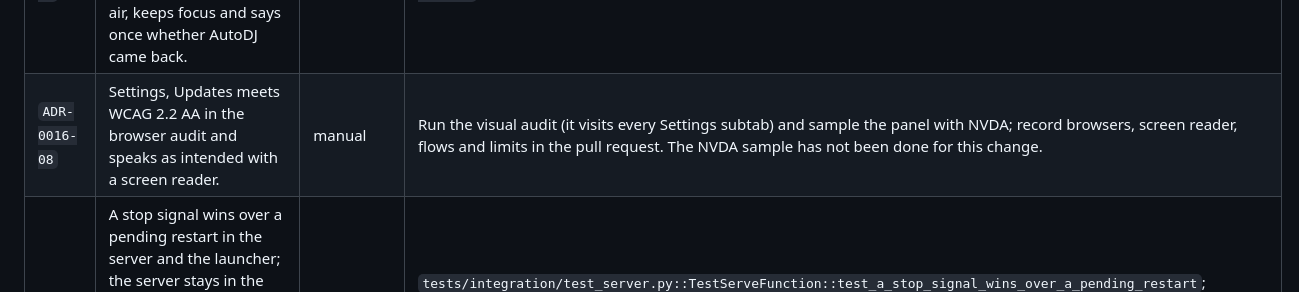
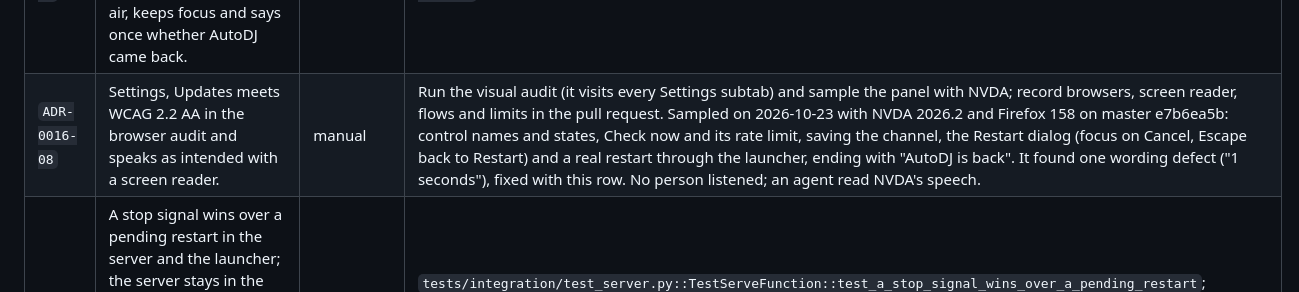
Before and after one commit to blindndangerous/AutoDJ, a Markdown page: docs/adr/0016-update-and-restart-from-the-web.md, the part around the change. Rendered like a GitHub page.

Commit message:
docs: record the NVDA sample of Settings, Updates in ADR 16
Co-Authored-By: Claude Opus 5.5 <noreply@anthropic.com>

```diff
--- a/docs/adr/0016-update-and-restart-from-the-web.md
+++ b/docs/adr/0016-update-and-restart-from-the-web.md
@@ -156,7 +156,7 @@ structural validation does not execute it or accept this ADR.
 | `ADR-0016-05` | A server that cannot stop itself offers no Restart. | automated | `tests/integration/test_updates_api.py::test_the_view_names_version_channel_and_restart` |
 | `ADR-0016-06` | Only a paired browser with an allowed Origin reaches the routes; check and restart are audited; restart is limited to one a minute and six an hour across restarts, and Check now to one in 10 seconds; a restart is refused when its count cannot be read or saved. | automated | `tests/integration/test_updates_api.py::test_only_a_paired_browser_on_this_site_reaches_the_update_routes`; `tests/integration/test_updates_api.py::test_check_now_is_audited_and_rate_limited`; `tests/integration/test_updates_api.py::test_restart_stops_the_server_and_is_audited`; `tests/integration/test_updates_api.py::test_restart_is_rate_limited_across_a_restart`; `tests/integration/test_updates_api.py::test_the_restart_limiter_allows_six_an_hour`; `tests/integration/test_updates_api.py::test_restart_is_refused_when_its_count_cannot_be_saved`; `tests/integration/test_updates_api.py::test_a_restart_time_ahead_of_the_clock_still_counts`; `tests/integration/test_updates_api.py::test_an_unreadable_restart_count_refuses_and_names_the_file` |
 | `ADR-0016-07` | Settings, Updates uses native labelled controls, quiet result lines and one status region; Restart asks first, says the stream goes off the air, keeps focus and says once whether AutoDJ came back. | automated | `tests/jsmodules/updates.test.js::uses native labelled controls, quiet result lines and one polite status region`; `tests/jsmodules/updates.test.js::asks before Restart, says it is going off the air, and says when it is back` |
-| `ADR-0016-08` | Settings, Updates meets WCAG 2.2 AA in the browser audit and speaks as intended with a screen reader. | manual | Run the visual audit (it visits every Settings subtab) and sample the panel with NVDA; record browsers, screen reader, flows and limits in the pull request. The NVDA sample has not been done for this change. |
+| `ADR-0016-08` | Settings, Updates meets WCAG 2.2 AA in the browser audit and speaks as intended with a screen reader. | manual | Run the visual audit (it visits every Settings subtab) and sample the panel with NVDA; record browsers, screen reader, flows and limits in the pull request. Sampled on 2026-10-23 with NVDA 2026.2 and Firefox 158 on master e7b6ea5b: control names and states, Check now and its rate limit, saving the channel, the Restart dialog (focus on Cancel, Escape back to Restart) and a real restart through the launcher, ending with "AutoDJ is back". It found one wording defect ("1 seconds"), fixed with this row. No person listened; an agent read NVDA's speech. |
 | `ADR-0016-10` | A stop signal wins over a pending restart in the server and the launcher; the server stays in the launcher's process group, the launcher passes SIGTERM on (other stop signals only when they came to it alone), has its handlers before the server starts and ends with the same signal; a requested restart exits 75 quietly; shutting down stops a running library job. | automated | `tests/integration/test_server.py::TestServeFunction::test_a_stop_signal_wins_over_a_pending_restart`; `tests/unit/test_launcher.py::test_a_stop_signal_ends_the_loop_even_when_the_server_asked_to_restart`; `tests/unit/test_launcher.py::test_a_signal_to_the_launcher_reaches_the_server_and_ends_the_launcher_with_it`; `tests/unit/test_launcher.py::test_a_stop_that_comes_while_the_server_starts_still_stops_it`; `tests/unit/test_serve_doctor_offer.py::test_a_requested_restart_exits_quietly_without_offering_doctor`; `tests/unit/test_jobs.py::TestJobShutdown::test_shutdown_stops_a_running_job_and_waits_for_it`; `tests/unit/test_jobs.py::TestJobShutdown::test_shutdown_kills_a_job_that_ignores_stop`; `tests/unit/test_jobs.py::TestJobShutdown::test_shutdown_when_idle_does_nothing`; `tests/integration/test_updates_api.py::test_shutting_down_stops_a_running_library_job` |
 | `ADR-0016-09` | While an update is available, the notice links its release notes and lists the commands for this kind of installation, which AutoDJ never runs. | automated | `tests/unit/test_updates.py::test_an_available_release_links_its_release_notes`; `tests/unit/test_updates.py::test_the_notice_gives_the_commands_for_each_installation`; `tests/integration/test_updates_api.py::test_check_now_is_audited_and_rate_limited`; `tests/jsmodules/updates.test.js::links the release notes and lists the update commands while an update is available` |
 
```
